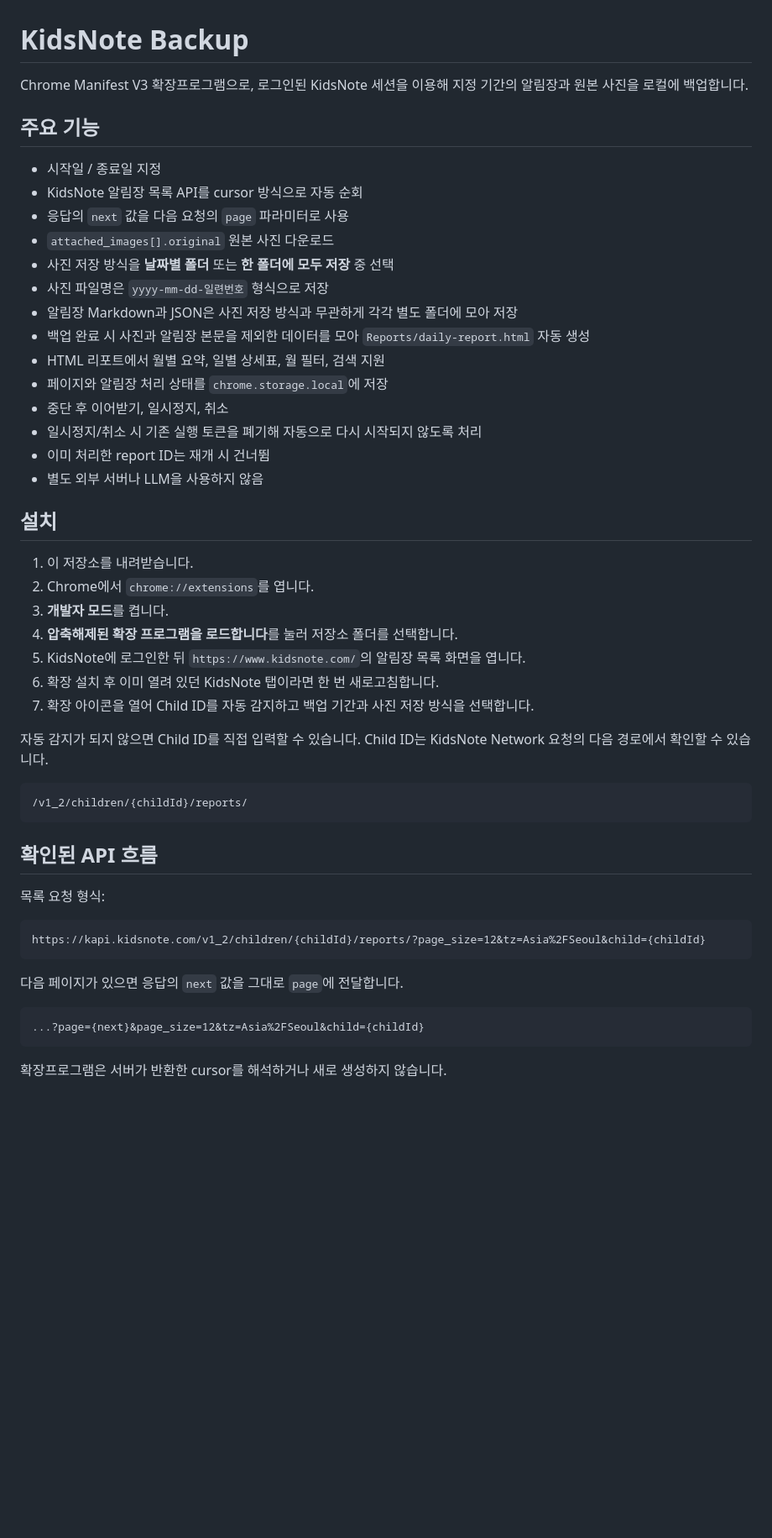
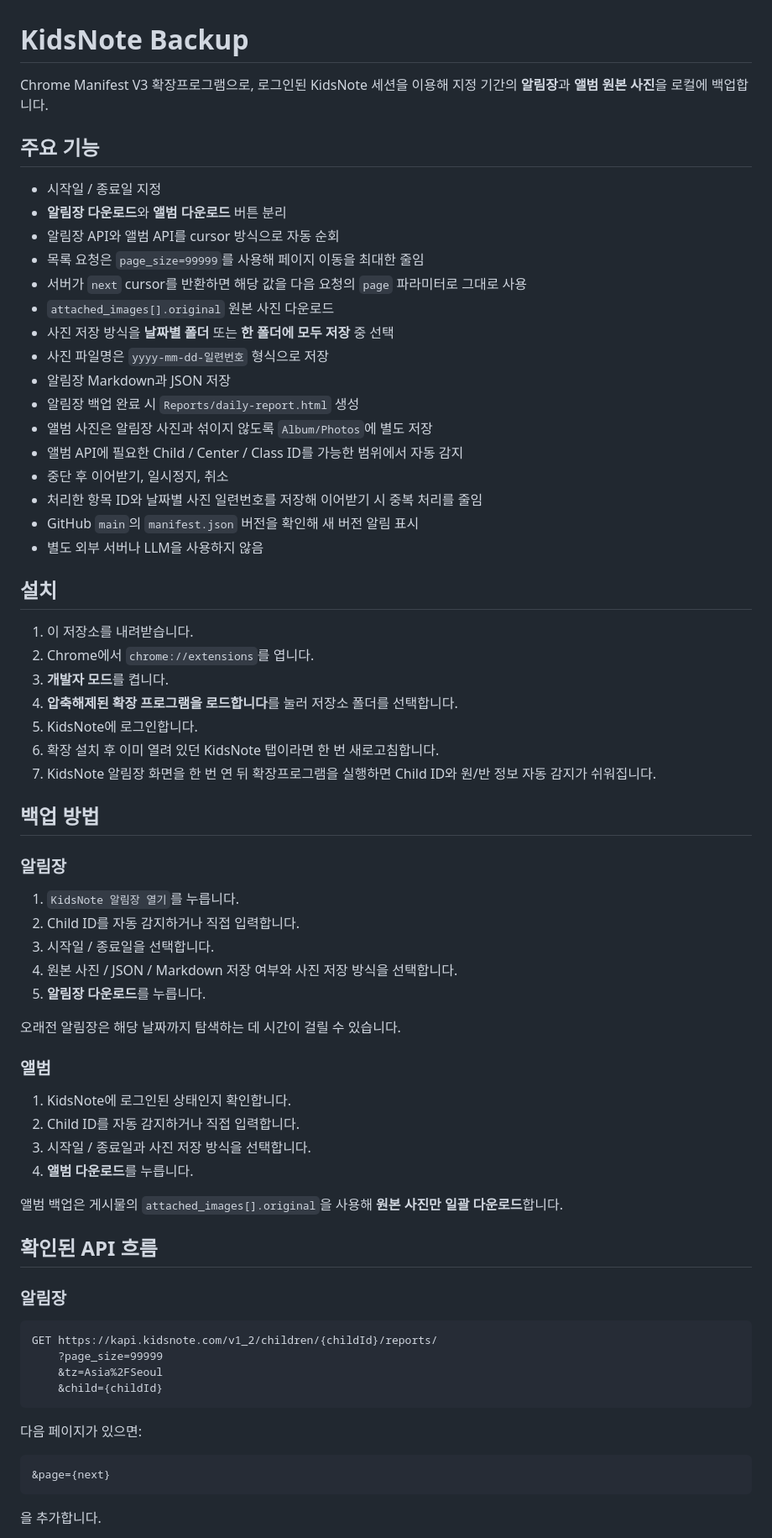
Before and after one commit to pjyy2k/kidsnote-backup, a Markdown page: README.md, the part around one of its changes. Shown at 84% size. GitHub-like rendering; blank space fills up the shorter version.

````diff
--- a/README.md
+++ b/README.md
@@ -1,22 +1,24 @@
 # KidsNote Backup
 
-Chrome Manifest V3 확장프로그램으로, 로그인된 KidsNote 세션을 이용해 지정 기간의 알림장과 원본 사진을 로컬에 백업합니다.
+Chrome Manifest V3 확장프로그램으로, 로그인된 KidsNote 세션을 이용해 지정 기간의 **알림장**과 **앨범 원본 사진**을 로컬에 백업합니다.
 
 ## 주요 기능
 
 - 시작일 / 종료일 지정
-- KidsNote 알림장 목록 API를 cursor 방식으로 자동 순회
-- 응답의 `next` 값을 다음 요청의 `page` 파라미터로 사용
+- **알림장 다운로드**와 **앨범 다운로드** 버튼 분리
+- 알림장 API와 앨범 API를 cursor 방식으로 자동 순회
+- 목록 요청은 `page_size=99999`를 사용해 페이지 이동을 최대한 줄임
+- 서버가 `next` cursor를 반환하면 해당 값을 다음 요청의 `page` 파라미터로 그대로 사용
 - `attached_images[].original` 원본 사진 다운로드
 - 사진 저장 방식을 **날짜별 폴더** 또는 **한 폴더에 모두 저장** 중 선택
 - 사진 파일명은 `yyyy-mm-dd-일련번호` 형식으로 저장
-- 알림장 Markdown과 JSON은 사진 저장 방식과 무관하게 각각 별도 폴더에 모아 저장
-- 백업 완료 시 사진과 알림장 본문을 제외한 데이터를 모아 `Reports/daily-report.html` 자동 생성
-- HTML 리포트에서 월별 요약, 일별 상세표, 월 필터, 검색 지원
-- 페이지와 알림장 처리 상태를 `chrome.storage.local`에 저장
+- 알림장 Markdown과 JSON 저장
+- 알림장 백업 완료 시 `Reports/daily-report.html` 생성
+- 앨범 사진은 알림장 사진과 섞이지 않도록 `Album/Photos`에 별도 저장
+- 앨범 API에 필요한 Child / Center / Class ID를 가능한 범위에서 자동 감지
 - 중단 후 이어받기, 일시정지, 취소
-- 일시정지/취소 시 기존 실행 토큰을 폐기해 자동으로 다시 시작되지 않도록 처리
-- 이미 처리한 report ID는 재개 시 건너뜀
+- 처리한 항목 ID와 날짜별 사진 일련번호를 저장해 이어받기 시 중복 처리를 줄임
+- GitHub `main`의 `manifest.json` 버전을 확인해 새 버전 알림 표시
 - 별도 외부 서버나 LLM을 사용하지 않음
 
 ## 설치
@@ -25,29 +27,47 @@ Chrome Manifest V3 확장프로그램으로, 로그인된 KidsNote 세션을 이
 2. Chrome에서 `chrome://extensions`를 엽니다.
 3. **개발자 모드**를 켭니다.
 4. **압축해제된 확장 프로그램을 로드합니다**를 눌러 저장소 폴더를 선택합니다.
-5. KidsNote에 로그인한 뒤 `https://www.kidsnote.com/`의 알림장 목록 화면을 엽니다.
+5. KidsNote에 로그인합니다.
 6. 확장 설치 후 이미 열려 있던 KidsNote 탭이라면 한 번 새로고침합니다.
-7. 확장 아이콘을 열어 Child ID를 자동 감지하고 백업 기간과 사진 저장 방식을 선택합니다.
+7. KidsNote 알림장 화면을 한 번 연 뒤 확장프로그램을 실행하면 Child ID와 원/반 정보 자동 감지가 쉬워집니다.
 
-자동 감지가 되지 않으면 Child ID를 직접 입력할 수 있습니다. Child ID는 KidsNote Network 요청의 다음 경로에서 확인할 수 있습니다.
+## 백업 방법
 
-```text
-/v1_2/children/{childId}/reports/
-```
+### 알림장
+
+1. `KidsNote 알림장 열기`를 누릅니다.
+2. Child ID를 자동 감지하거나 직접 입력합니다.
+3. 시작일 / 종료일을 선택합니다.
+4. 원본 사진 / JSON / Markdown 저장 여부와 사진 저장 방식을 선택합니다.
+5. **알림장 다운로드**를 누릅니다.
+
+오래전 알림장은 해당 날짜까지 탐색하는 데 시간이 걸릴 수 있습니다.
+
+### 앨범
+
+1. KidsNote에 로그인된 상태인지 확인합니다.
+2. Child ID를 자동 감지하거나 직접 입력합니다.
+3. 시작일 / 종료일과 사진 저장 방식을 선택합니다.
+4. **앨범 다운로드**를 누릅니다.
+
+앨범 백업은 게시물의 `attached_images[].original`을 사용해 **원본 사진만 일괄 다운로드**합니다.
 
 ## 확인된 API 흐름
 
-목록 요청 형식:
+### 알림장
 
 ```text
-https://kapi.kidsnote.com/v1_2/children/{childId}/reports/?page_size=12&tz=Asia%2FSeoul&child={childId}
+GET https://kapi.kidsnote.com/v1_2/children/{childId}/reports/
+    ?page_size=99999
+    &tz=Asia%2FSeoul
+    &child={childId}
 ```
 
-다음 페이지가 있으면 응답의 `next` 값을 그대로 `page`에 전달합니다.
+다음 페이지가 있으면:
 
 ```text
-...?page={next}&page_size=12&tz=Asia%2FSeoul&child={childId}
+&page={next}
 ```
 
-확장프로그램은 서버가 반환한 cursor를 해석하거나 새로 생성하지 않습니다.
+을 추가합니다.
 
````
Also changed, not shown: other parts of README.md (+60 -84 lines).
